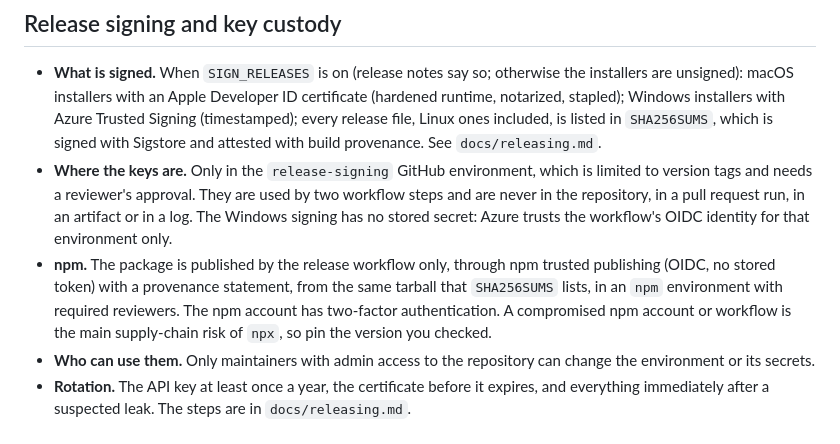
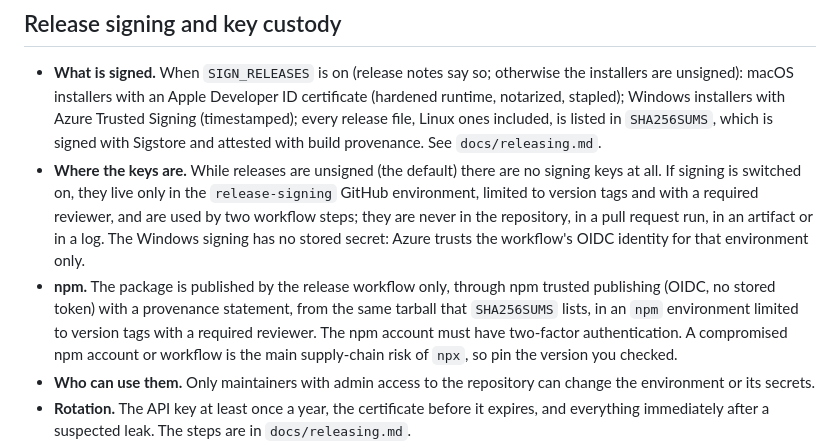
Before and after one commit to devsantosbruno/nullbrand-pass, a Markdown page: SECURITY.md, the part around the change. Rendered like a GitHub page.

```diff
--- a/SECURITY.md
+++ b/SECURITY.md
@@ -30,8 +30,8 @@ The desktop app (`desktop/`) runs the same local server inside its own process a
 ## Release signing and key custody
 
 - **What is signed.** When `SIGN_RELEASES` is on (release notes say so; otherwise the installers are unsigned): macOS installers with an Apple Developer ID certificate (hardened runtime, notarized, stapled); Windows installers with Azure Trusted Signing (timestamped); every release file, Linux ones included, is listed in `SHA256SUMS`, which is signed with Sigstore and attested with build provenance. See `docs/releasing.md`.
-- **Where the keys are.** Only in the `release-signing` GitHub environment, which is limited to version tags and needs a reviewer's approval. They are used by two workflow steps and are never in the repository, in a pull request run, in an artifact or in a log. The Windows signing has no stored secret: Azure trusts the workflow's OIDC identity for that environment only.
-- **npm.** The package is published by the release workflow only, through npm trusted publishing (OIDC, no stored token) with a provenance statement, from the same tarball that `SHA256SUMS` lists, in an `npm` environment with required reviewers. The npm account has two-factor authentication. A compromised npm account or workflow is the main supply-chain risk of `npx`, so pin the version you checked.
+- **Where the keys are.** While releases are unsigned (the default) there are no signing keys at all. If signing is switched on, they live only in the `release-signing` GitHub environment, limited to version tags and with a required reviewer, and are used by two workflow steps; they are never in the repository, in a pull request run, in an artifact or in a log. The Windows signing has no stored secret: Azure trusts the workflow's OIDC identity for that environment only.
+- **npm.** The package is published by the release workflow only, through npm trusted publishing (OIDC, no stored token) with a provenance statement, from the same tarball that `SHA256SUMS` lists, in an `npm` environment limited to version tags with a required reviewer. The npm account must have two-factor authentication. A compromised npm account or workflow is the main supply-chain risk of `npx`, so pin the version you checked.
 - **Who can use them.** Only maintainers with admin access to the repository can change the environment or its secrets.
 - **Rotation.** The API key at least once a year, the certificate before it expires, and everything immediately after a suspected leak. The steps are in `docs/releasing.md`.
 - **Do not trust an installer that fails verification**, and report one that is signed but was not published here as a vulnerability.
```
Also changed, not shown: docs/releasing.md (+3 -3 lines).
